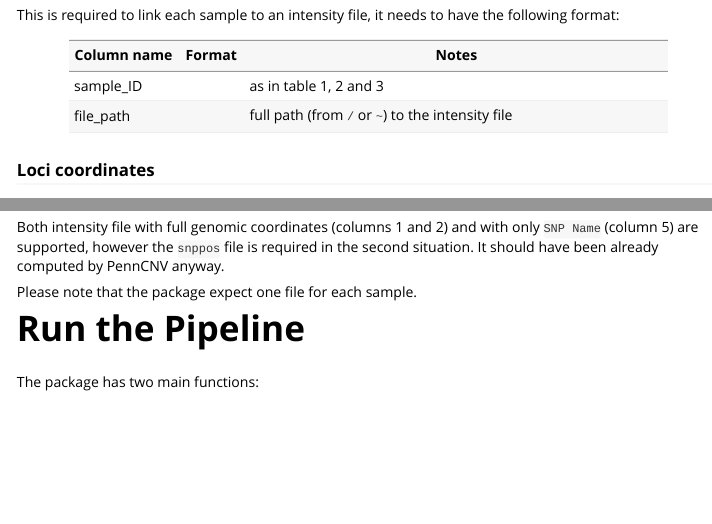
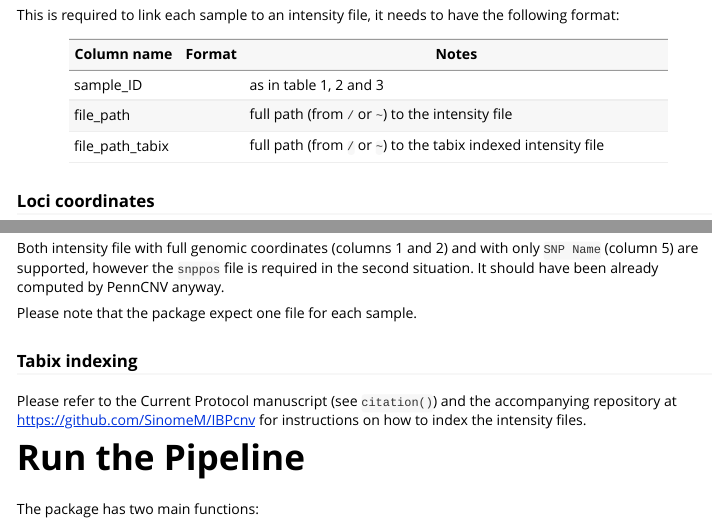
Before and after one commit to SinomeM/QCtreeCNV, an R Markdown document (vignettes/QC_tree.Rmd): the page in a window 1100 px wide, from 3170 px down before the commit and from 3200 px down after it, so that both start at the same text, and a second part further down, joined at a grey line. Rendered offline with R 4.5, knitr and Pandoc, with nearby package versions; long lines of code are wrapped.

Commit message:
partially solve #11

```diff
--- a/vignettes/QC_tree.Rmd
+++ b/vignettes/QC_tree.Rmd
@@ -162,6 +163,7 @@ needs to have the following format:
 |-------------|:------:|---------------------------------------------------|
 | sample_ID   | <chr>  | as in table 1, 2 and 3                            |
 | file_path   | <chr>  | full path (from `/` or `~`) to the intensity file |
+| file_path_tabix | <chr> | full path (from `/` or `~`) to the tabix indexed intensity file |
 
 ### Loci coordinates
 
@@ -196,6 +198,13 @@ file is required in the second situation. It should have been already
 computed by PennCNV anyway.
 
 Please note that the package expect one file for each sample.
+
+### Tabix indexing
+
+Please refer to the Current Protocol manuscript (see `citation()`)
+and the accompanying repository at https://github.com/SinomeM/IBPcnv
+for instructions on how to index the intensity files.
+
 
 # Run the Pipeline
 
```
Also changed, not shown: vignettes/QC_tree.Rmd (1 more changed lines).
